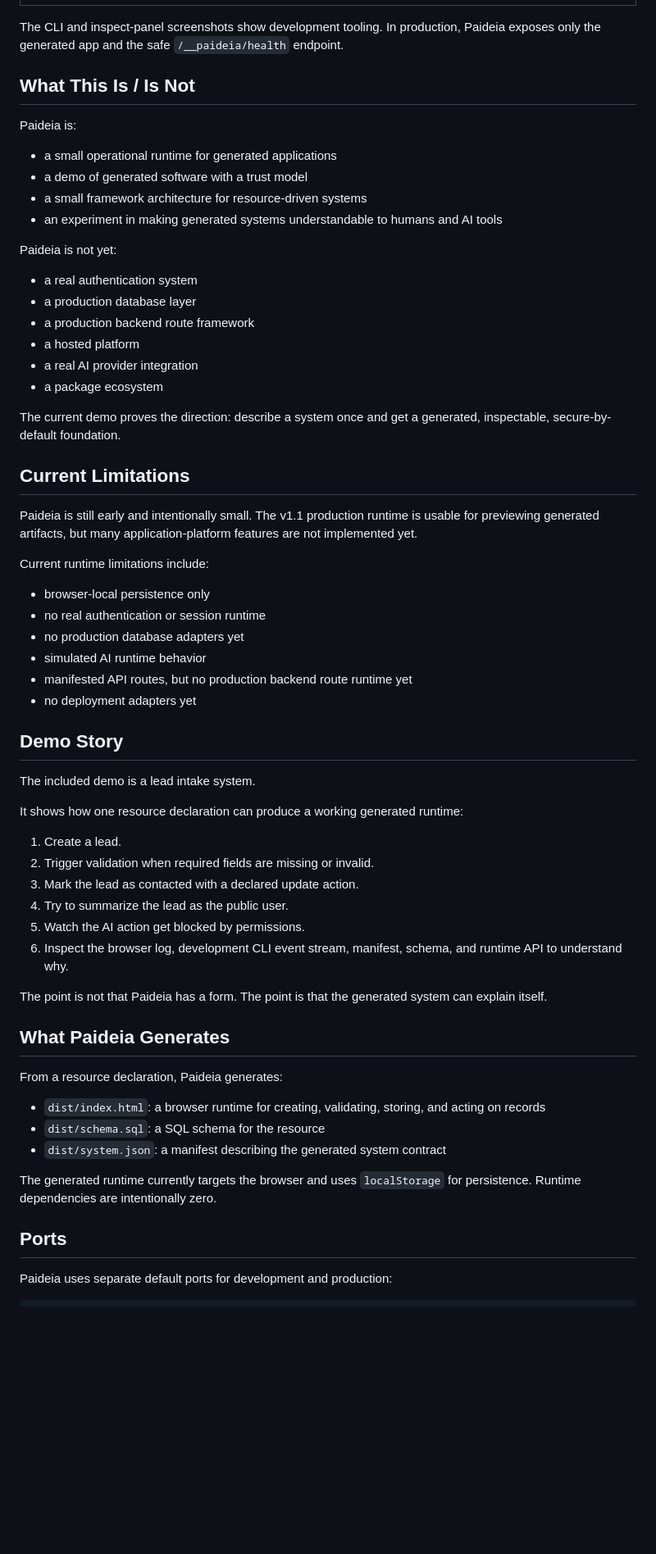
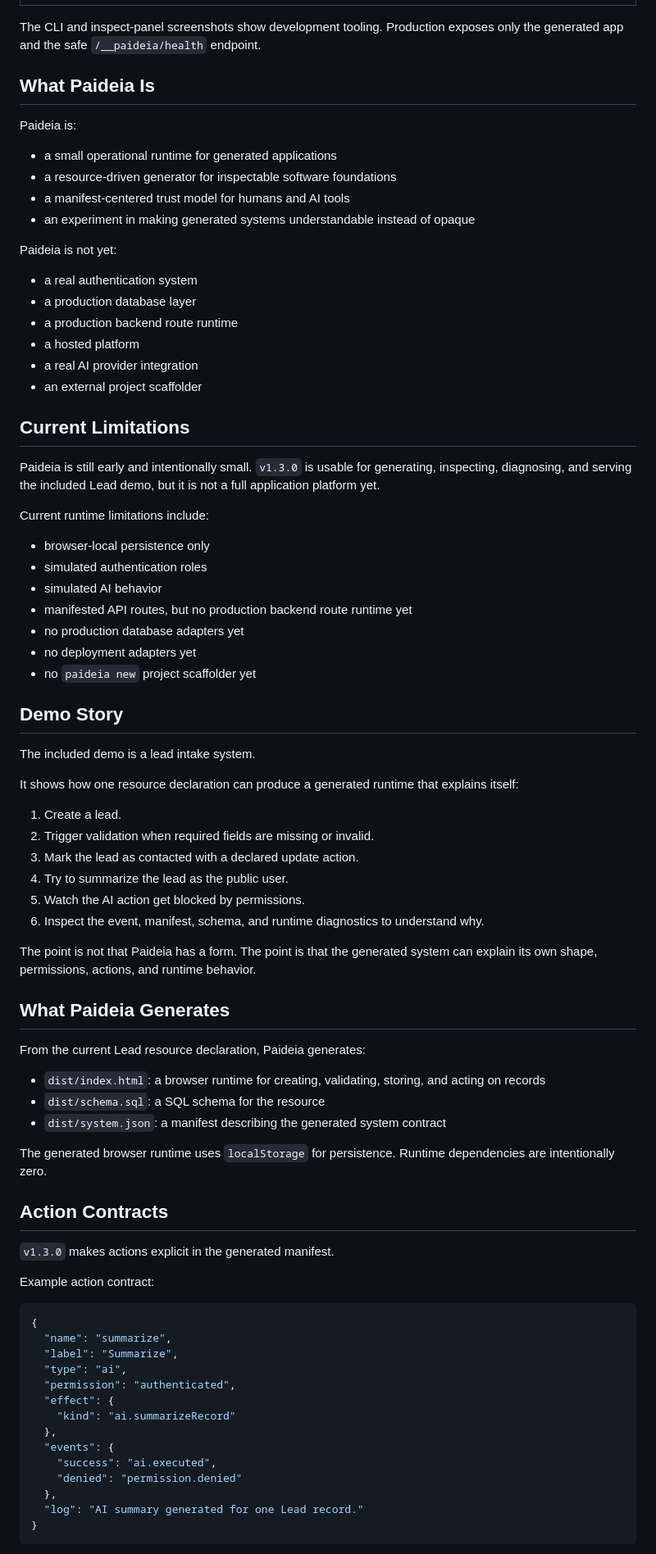
Before and after one commit to LautaroGartner/paideia-framework, a Markdown page: README.md, the part around one of its changes. Shown at 82% size. GitHub-like rendering; blank space fills up the shorter version.

````diff
--- a/README.md
+++ b/README.md
@@ -30,66 +34,85 @@ It is not another frontend framework. Paideia starts from a resource declaration
 | --- |
 | ![Accessibility report](screenshots/a11y.png) |
 
-The CLI and inspect-panel screenshots show development tooling. In production, Paideia exposes only the generated app and the safe `/__paideia/health` endpoint.
+The CLI and inspect-panel screenshots show development tooling. Production exposes only the generated app and the safe `/__paideia/health` endpoint.
 
-## What This Is / Is Not
+## What Paideia Is
 
 Paideia is:
 
 - a small operational runtime for generated applications
-- a demo of generated software with a trust model
-- a small framework architecture for resource-driven systems
-- an experiment in making generated systems understandable to humans and AI tools
+- a resource-driven generator for inspectable software foundations
+- a manifest-centered trust model for humans and AI tools
+- an experiment in making generated systems understandable instead of opaque
 
 Paideia is not yet:
 
 - a real authentication system
 - a production database layer
-- a production backend route framework
+- a production backend route runtime
 - a hosted platform
 - a real AI provider integration
-- a package ecosystem
-
-The current demo proves the direction: describe a system once and get a generated, inspectable, secure-by-default foundation.
+- an external project scaffolder
 
 ## Current Limitations
 
-Paideia is still early and intentionally small. The v1.1 production runtime is usable for previewing generated artifacts, but many application-platform features are not implemented yet.
+Paideia is still early and intentionally small. `v1.3.0` is usable for generating, inspecting, diagnosing, and serving the included Lead demo, but it is not a full application platform yet.
 
 Current runtime limitations include:
 
 - browser-local persistence only
-- no real authentication or session runtime
+- simulated authentication roles
+- simulated AI behavior
+- manifested API routes, but no production backend route runtime yet
 - no production database adapters yet
-- simulated AI runtime behavior
-- manifested API routes, but no production backend route runtime yet
 - no deployment adapters yet
+- no `paideia new` project scaffolder yet
 
 ## Demo Story
 
 The included demo is a lead intake system.
 
-It shows how one resource declaration can produce a working generated runtime:
+It shows how one resource declaration can produce a generated runtime that explains itself:
 
 1. Create a lead.
 2. Trigger validation when required fields are missing or invalid.
 3. Mark the lead as contacted with a declared update action.
 4. Try to summarize the lead as the public user.
 5. Watch the AI action get blocked by permissions.
-6. Inspect the browser log, development CLI event stream, manifest, schema, and runtime API to understand why.
+6. Inspect the event, manifest, schema, and runtime diagnostics to understand why.
 
-The point is not that Paideia has a form. The point is that the generated system can explain itself.
+The point is not that Paideia has a form. The point is that the generated system can explain its own shape, permissions, actions, and runtime behavior.
 
 ## What Paideia Generates
 
-From a resource declaration, Paideia generates:
+From the current Lead resource declaration, Paideia generates:
 
 - `dist/index.html`: a browser runtime for creating, validating, storing, and acting on records
 - `dist/schema.sql`: a SQL schema for the resource
 - `dist/system.json`: a manifest describing the generated system contract
 
-The generated runtime currently targets the browser and uses `localStorage` for persistence. Runtime dependencies are intentionally zero.
+The generated browser runtime uses `localStorage` for persistence. Runtime dependencies are intentionally zero.
 
-## Ports
+## Action Contracts
 
-Paideia uses separate default ports for development and production:
+`v1.3.0` makes actions explicit in the generated manifest.
+
+Example action contract:
+
+```json
+{
+  "name": "summarize",
+  "label": "Summarize",
+  "type": "ai",
+  "permission": "authenticated",
+  "effect": {
+    "kind": "ai.summarizeRecord"
+  },
+  "events": {
+    "success": "ai.executed",
+    "denied": "permission.denied"
+  },
+  "log": "AI summary generated for one Lead record."
+}
+```
+
````
Also changed, not shown: other parts of README.md (+244 -316 lines).
